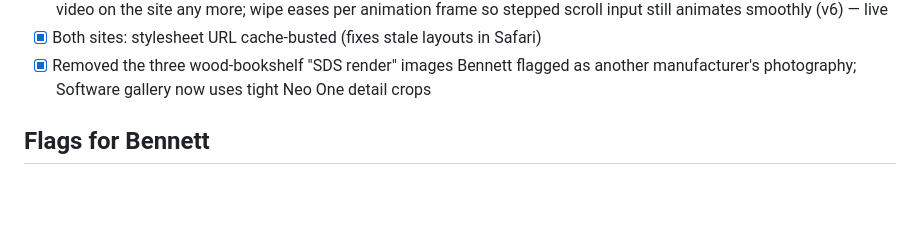
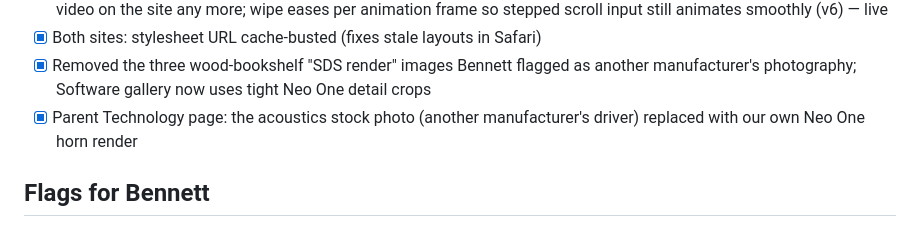
Before and after one commit to MeierWerks/mwacoustic.com, a Markdown page: docs/CHECKLIST.md, the part around the change. GitHub-like rendering; blank space fills up the shorter version.

Commit message:
Checklist: technology photo
Co-Authored-By: Claude Fable 5.1 <noreply@anthropic.com>

```diff
--- a/docs/CHECKLIST.md
+++ b/docs/CHECKLIST.md
@@ -44,6 +44,7 @@
 - [x] Parent Divisions page (v5): each division's mark colours itself in with a smooth vector wipe (built from the delivered tile SVG, feathered edge) as soon as the mark is fully on screen; reverses on scroll-up; forced complete at page bottom; no video on the site any more; wipe eases per animation frame so stepped scroll input still animates smoothly (v6) — live
 - [x] Both sites: stylesheet URL cache-busted (fixes stale layouts in Safari)
 - [x] Removed the three wood-bookshelf "SDS render" images Bennett flagged as another manufacturer's photography; Software gallery now uses tight Neo One detail crops
+- [x] Parent Technology page: the acoustics stock photo (another manufacturer's driver) replaced with our own Neo One horn render
 
 ## Flags for Bennett
 - Press embed = "Revolutionizing Audio: The Rise of AI Speakers" (1BIT Podcast, channel Jay's iyagi) — verified the embed plays over HTTP; caption uses the video's title.
```
